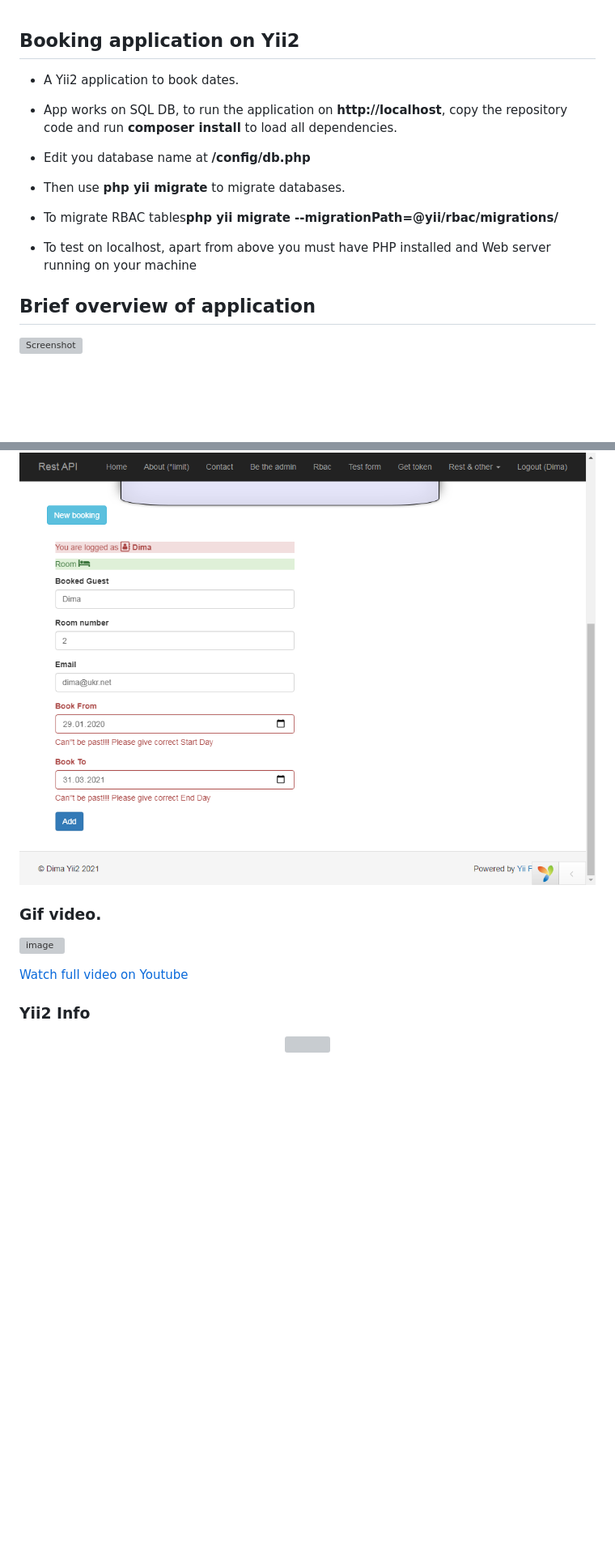
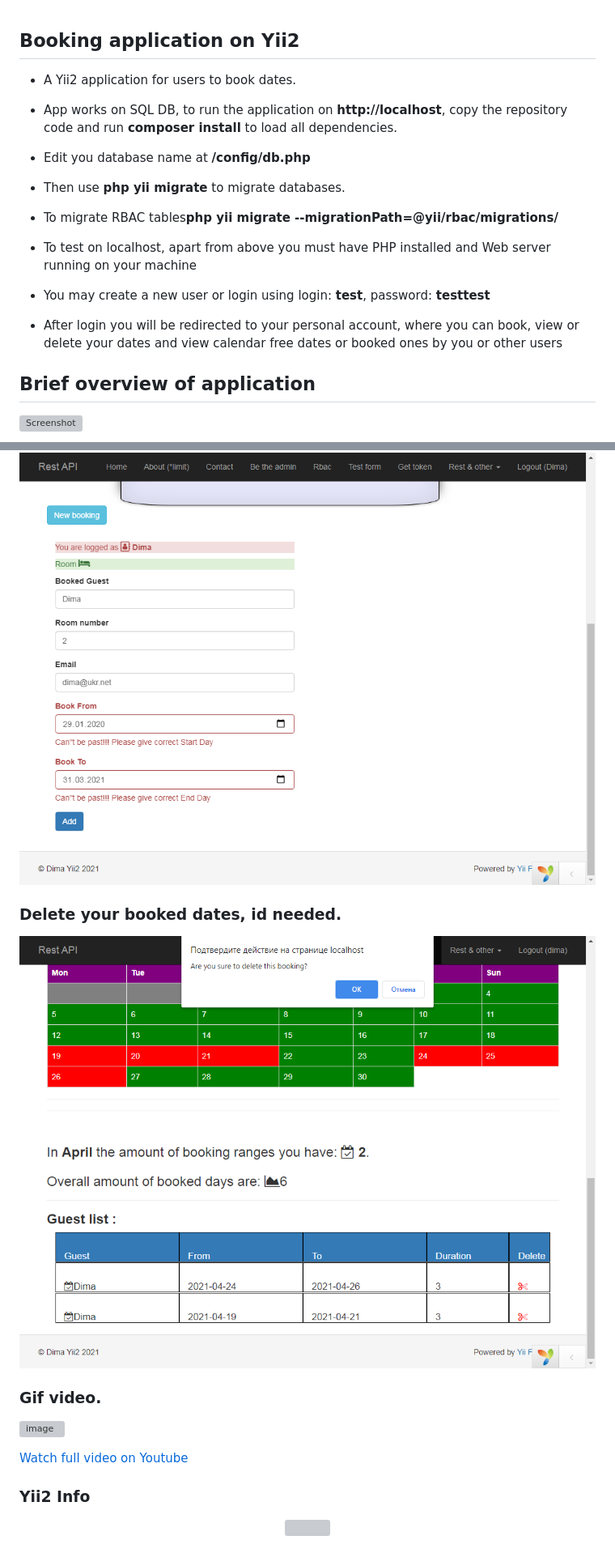
Before and after one commit to dimmm931/Yii2_Booking, a Markdown page: README.md, 2 parts joined by grey strips. Shown at 81% size. GitHub-like rendering; pictures changed too: web/images/Screenshots/10.png (added); blank space fills up the shorter version; grey boxes are pictures that could not be loaded.

```diff
--- a/README.md
+++ b/README.md
@@ -1,13 +1,14 @@
 ## Booking application on Yii2
 
-- <p>A Yii2 application to book dates.</p>
+- <p>A Yii2 application for users to book dates.</p>
 - <p>App works on SQL DB, to run the application on <b>http://localhost</b>, copy the repository code and run <b>composer install</b> to load all dependencies. </p>
 - <p>Edit you database name at <b>/config/db.php</b> </p>
 - <p>Then use <b>php yii migrate</b> to migrate databases.
 - <p>To migrate RBAC tables<b>php yii migrate --migrationPath=@yii/rbac/migrations/</b></p>
-
 - <p> To test on localhost, apart from above you must have PHP installed and  Web server running on your machine </p>
 
+- <p>You may create a new user or login using login: <b>test</b>, password: <b>testtest</b></p>
+- <p>After login you will be redirected to your personal account, where you can book, view or delete your dates and view calendar free dates or booked ones by you or other users</p>
 ## Brief overview of application
 
 ![Screenshot](web/images/Screenshots/1.png)
@@ -40,14 +41,15 @@
 
 ![Screenshot](web/images/Screenshots/9.png)
 
+### Delete your booked dates, id needed.
+
+![Screenshot](web/images/Screenshots/10.png)
+
 ### Gif video.
 
 ![image](https://drive.google.com/uc?export=view&id=1r2D2W9z1NomG5evTNhsS51INeCSafFfH)
 
-
 [Watch full video on Youtube]( https://youtu.be/sVGchh9u-bE )
-
-
 
 ### Yii2 Info
 
```
Also changed, not shown: 13 other files.
